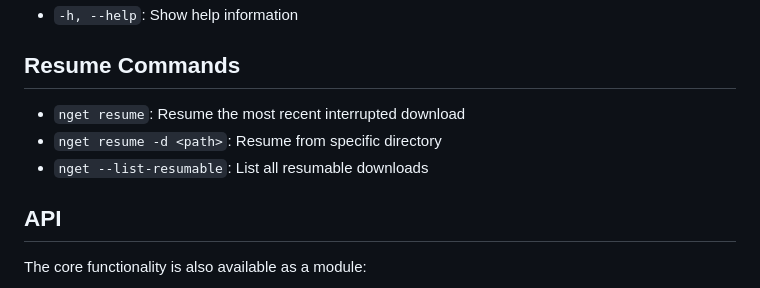
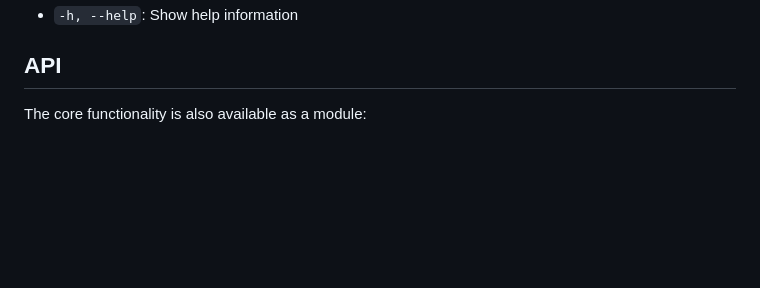
Before and after one commit to bingeboy/n-get, a Markdown page: README.md, the part around the change printed below. Drawn GitHub-style; blank space fills up the shorter version.

```diff
--- a/README.md
+++ b/README.md
@@ -156,10 +94,4 @@ Fore more examples see project landing page or run `--help`.
 - `-h, --help`: Show help information
-
-## Resume Commands
-
-- `nget resume`: Resume the most recent interrupted download
-- `nget resume -d <path>`: Resume from specific directory
-- `nget --list-resumable`: List all resumable downloads
 
 ## API
 
```
Also changed, not shown: other parts of README.md (+0 -62 lines).
